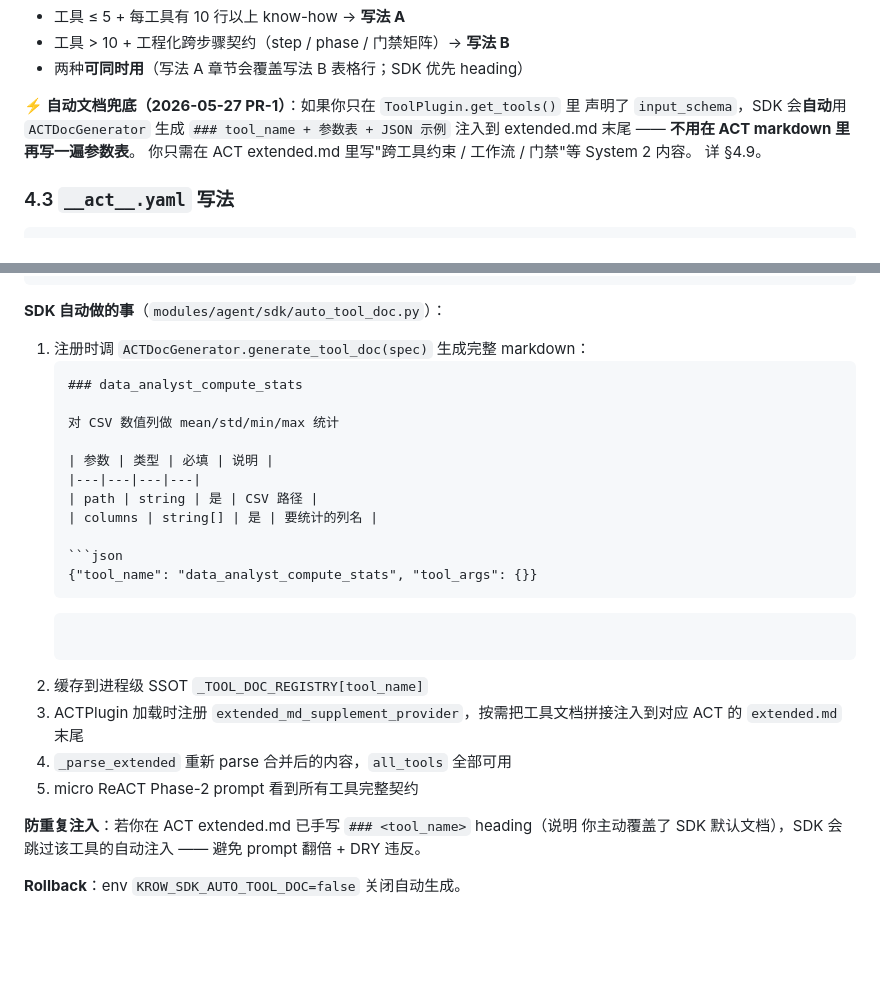
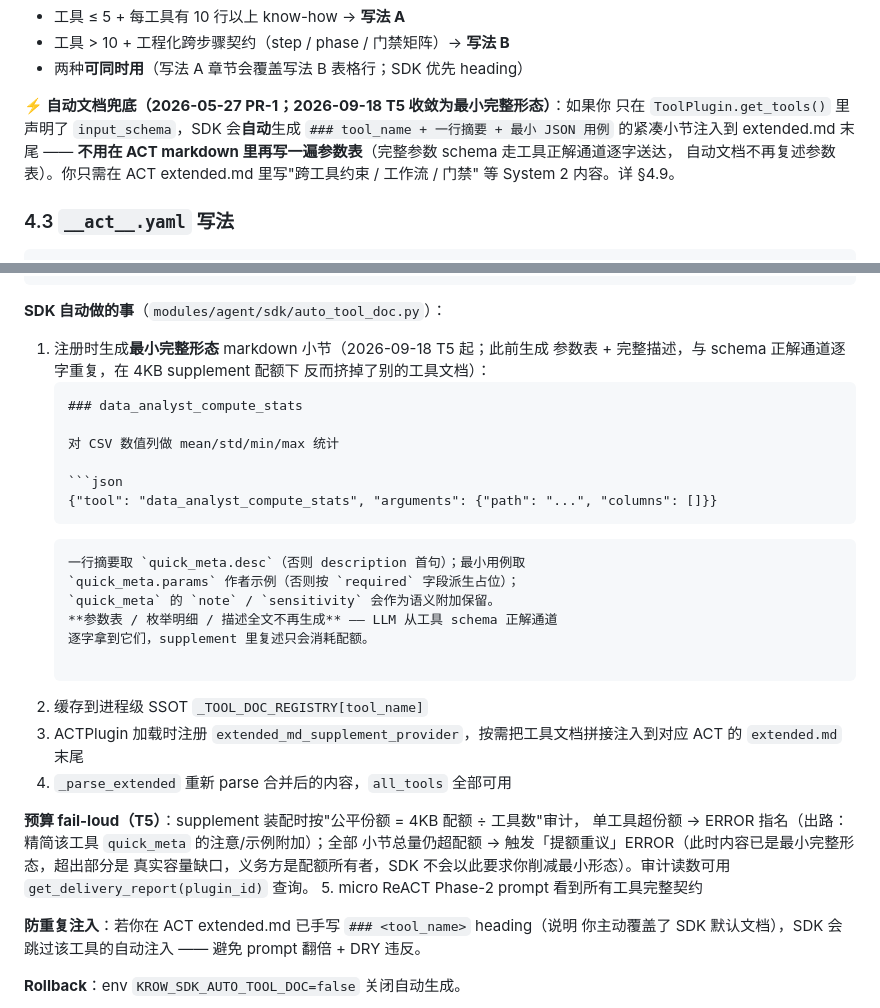
Before and after one commit to aullik5/krow-sdk-docs, a Markdown page: docs/advanced-development-guide.md, 2 parts joined by grey strips. Drawn GitHub-style; blank space fills up the shorter version.

Commit message:
sync: 镜像主仓 SDK 公开文档 + cookbook (monorepo @ af2eb3f7726d16ffa9fc170f52c6cb3522b7fd83)
由 sdk-public-docs-sync.yml publish job 自动同步（scripts/sync_public_docs.py --apply）。

````diff
--- a/docs/advanced-development-guide.md
+++ b/docs/advanced-development-guide.md
@@ -590,11 +590,12 @@ micro ReACT Phase-2 prompt 需要从 extended.md 提取**每个工具的完整
 - 工具 > 10 + 工程化跨步骤契约（step / phase / 门禁矩阵）→ **写法 B**
 - 两种**可同时用**（写法 A 章节会覆盖写法 B 表格行；SDK 优先 heading）
 
-**⚡ 自动文档兜底（2026-05-27 PR-1）**：如果你只在 `ToolPlugin.get_tools()` 里
-声明了 `input_schema`，SDK 会**自动**用 `ACTDocGenerator` 生成 `### tool_name +
-参数表 + JSON 示例` 注入到 extended.md 末尾 —— **不用在 ACT markdown 里再写一遍参数表**。
-你只需在 ACT extended.md 里写"跨工具约束 / 工作流 / 门禁"等 System 2 内容。
-详 §4.9。
+**⚡ 自动文档兜底（2026-05-27 PR-1；2026-09-18 T5 收敛为最小完整形态）**：如果你
+只在 `ToolPlugin.get_tools()` 里声明了 `input_schema`，SDK 会**自动**生成
+`### tool_name + 一行摘要 + 最小 JSON 用例` 的紧凑小节注入到 extended.md 末尾 ——
+**不用在 ACT markdown 里再写一遍参数表**（完整参数 schema 走工具正解通道逐字送达，
+自动文档不再复述参数表）。你只需在 ACT extended.md 里写"跨工具约束 / 工作流 / 门禁"
+等 System 2 内容。详 §4.9。
 
 ### 4.3 `__act__.yaml` 写法
 
@@ -949,25 +950,33 @@ class MyAnalyticsToolPlugin:
 
 **SDK 自动做的事**（`modules/agent/sdk/auto_tool_doc.py`）：
 
-1. 注册时调 `ACTDocGenerator.generate_tool_doc(spec)` 生成完整 markdown：
+1. 注册时生成**最小完整形态** markdown 小节（2026-09-18 T5 起；此前生成
+   参数表 + 完整描述，与 schema 正解通道逐字重复，在 4KB supplement 配额下
+   反而挤掉了别的工具文档）：
    ```markdown
    ### data_analyst_compute_stats
 
    对 CSV 数值列做 mean/std/min/max 统计
 
-   | 参数 | 类型 | 必填 | 说明 |
-   |---|---|---|---|
-   | path | string | 是 | CSV 路径 |
-   | columns | string[] | 是 | 要统计的列名 |
-
    ```json
-   {"tool_name": "data_analyst_compute_stats", "tool_args": {}}
+   {"tool": "data_analyst_compute_stats", "arguments": {"path": "...", "columns": []}}
    ```
    ```
+   一行摘要取 `quick_meta.desc`（否则 description 首句）；最小用例取
+   `quick_meta.params` 作者示例（否则按 `required` 字段派生占位）；
+   `quick_meta` 的 `note` / `sensitivity` 会作为语义附加保留。
+   **参数表 / 枚举明细 / 描述全文不再生成** —— LLM 从工具 schema 正解通道
+   逐字拿到它们，supplement 里复述只会消耗配额。
 
 2. 缓存到进程级 SSOT `_TOOL_DOC_REGISTRY[tool_name]`
 3. ACTPlugin 加载时注册 `extended_md_supplement_provider`，按需把工具文档拼接注入到对应 ACT 的 `extended.md` 末尾
 4. `_parse_extended` 重新 parse 合并后的内容，`all_tools` 全部可用
+
+**预算 fail-loud（T5）**：supplement 装配时按"公平份额 = 4KB 配额 ÷ 工具数"审计，
+单工具超份额 → ERROR 指名（出路：精简该工具 `quick_meta` 的注意/示例附加）；全部
+小节总量仍超配额 → 触发「提额重议」ERROR（此时内容已是最小完整形态，超出部分是
+真实容量缺口，义务方是配额所有者，SDK 不会以此要求你削减最小形态）。审计读数可用
+`get_delivery_report(plugin_id)` 查询。
 5. micro ReACT Phase-2 prompt 看到所有工具完整契约
 
 **防重复注入**：若你在 ACT extended.md 已手写 `### <tool_name>` heading（说明
````
